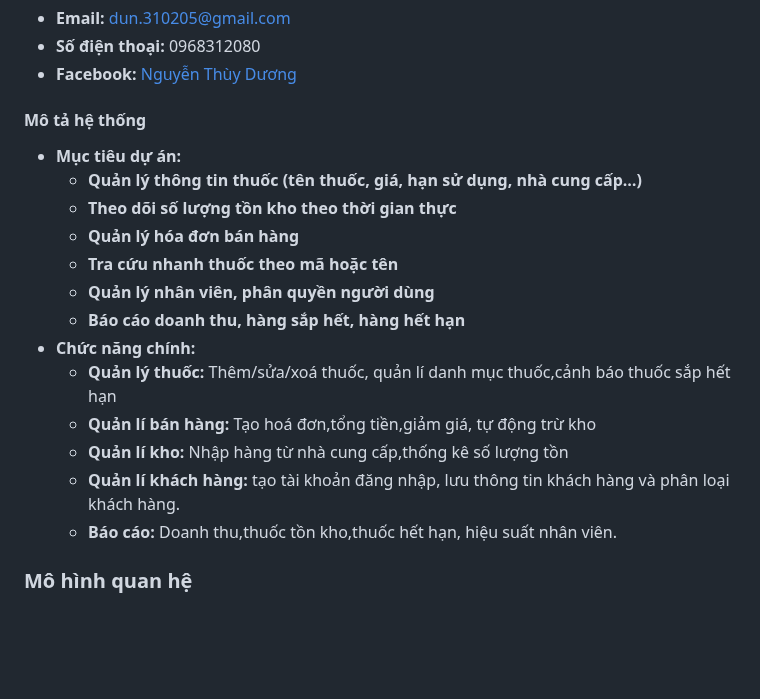
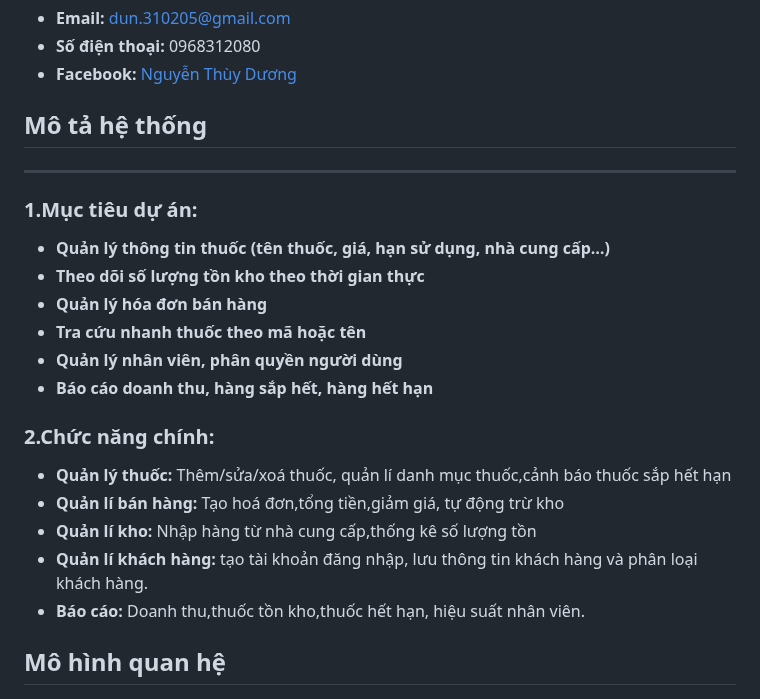
Before and after one commit to khoamai291299/NHAPMON_CNPM_NHOM-1_XD_HETHONG_QUANLY_NHATHUOC, a Markdown page: README.md, the part around one of its changes. GitHub-like rendering; blank space fills up the shorter version.

```diff
--- a/README.md
+++ b/README.md
@@ -89,20 +89,23 @@ Xây dựng hệ thống quản lý nhà thuốc giúp tự động hóa quy tr
 - **Số điện thoại:** 0968312080
 - **Facebook:** [Nguyễn Thùy Dương](https://web.facebook.com/duongdangbanngu/)
 
-#### Mô tả hệ thống
-- **Mục tiêu dự án:**
-    + **Quản lý thông tin thuốc (tên thuốc, giá, hạn sử dụng, nhà cung cấp…)**
-    + **Theo dõi số lượng tồn kho theo thời gian thực**
-    + **Quản lý hóa đơn bán hàng**
-    + **Tra cứu nhanh thuốc theo mã hoặc tên**
-    + **Quản lý nhân viên, phân quyền người dùng**
-    + **Báo cáo doanh thu, hàng sắp hết, hàng hết hạn**
-- **Chức năng chính:**
-    + **Quản lý thuốc:** Thêm/sửa/xoá thuốc, quản lí danh mục thuốc,cảnh báo thuốc sắp hết hạn
-    + **Quản lí bán hàng:** Tạo hoá đơn,tổng tiền,giảm giá, tự động trừ kho
-    + **Quản lí kho:** Nhập hàng từ nhà cung cấp,thống kê số lượng tồn
-    + **Quản lí khách hàng:** tạo tài khoản đăng nhập, lưu thông tin khách hàng và phân loại khách hàng.
-    + **Báo cáo:** Doanh thu,thuốc tồn kho,thuốc hết hạn, hiệu suất nhân viên.
+## Mô tả hệ thống
+---
 
-### Mô hình quan hệ
+### 1.Mục tiêu dự án:
+- **Quản lý thông tin thuốc (tên thuốc, giá, hạn sử dụng, nhà cung cấp…)**
+- **Theo dõi số lượng tồn kho theo thời gian thực**
+- **Quản lý hóa đơn bán hàng**
+- **Tra cứu nhanh thuốc theo mã hoặc tên**
+- **Quản lý nhân viên, phân quyền người dùng**
+- **Báo cáo doanh thu, hàng sắp hết, hàng hết hạn**
+
+### 2.Chức năng chính:
+- **Quản lý thuốc:** Thêm/sửa/xoá thuốc, quản lí danh mục thuốc,cảnh báo thuốc sắp hết hạn
+- **Quản lí bán hàng:** Tạo hoá đơn,tổng tiền,giảm giá, tự động trừ kho
+- **Quản lí kho:** Nhập hàng từ nhà cung cấp,thống kê số lượng tồn
+- **Quản lí khách hàng:** tạo tài khoản đăng nhập, lưu thông tin khách hàng và phân loại khách hàng.
+- **Báo cáo:** Doanh thu,thuốc tồn kho,thuốc hết hạn, hiệu suất nhân viên.
+
+## Mô hình quan hệ
 ![Mô hình quan hệ](img/mohinhquanhe.jpg)
```
Also changed, not shown: other parts of README.md (+30 -0 lines).
